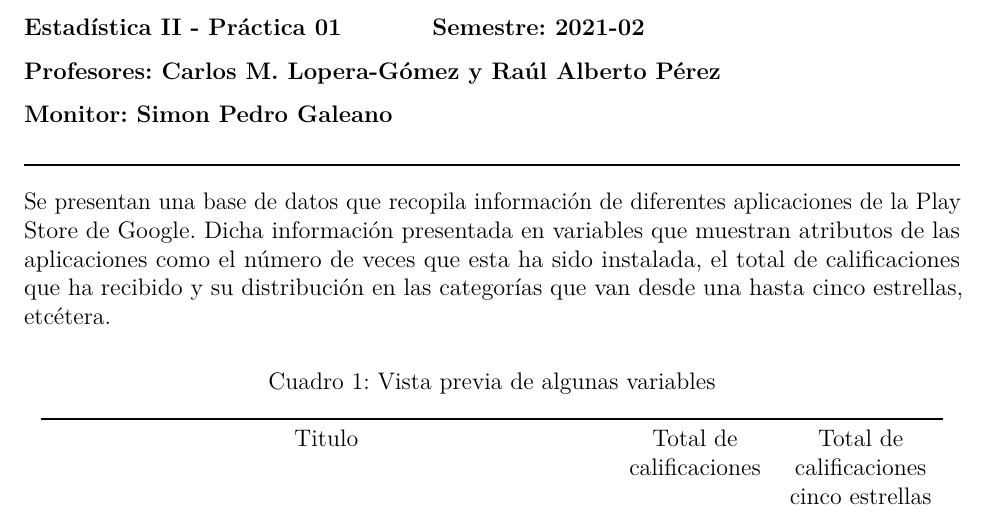
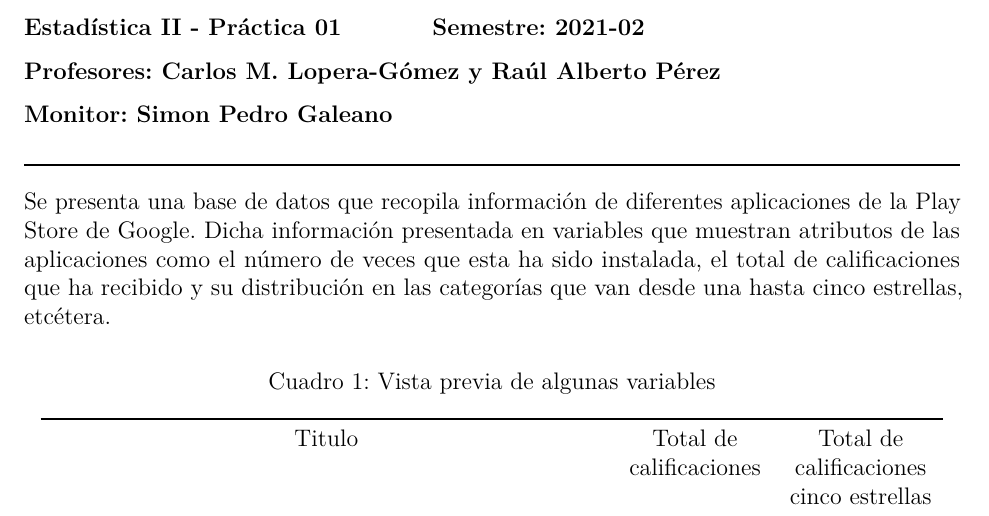
Before and after one commit to SimonPGM/EstadisticaII, an R Markdown document (Taller1_Octubre11/taller1.Rmd): part of the page, cut so that both start at the same text. The pictures show the output file Taller1_Octubre11/taller1.pdf that the author committed with the source.

Commit message:
Fixing typo

```diff
--- a/Taller1_Octubre11/taller1.Rmd
+++ b/Taller1_Octubre11/taller1.Rmd
@@ -28,7 +28,7 @@ library(tidyverse)
 
 $\rule{6.5in}{1pt}$
 
-Se presentan una base de datos que recopila información de diferentes
+Se presenta una base de datos que recopila información de diferentes
 aplicaciones de la Play Store de Google. Dicha información presentada en
 variables que muestran atributos de las aplicaciones como el número de veces
 que esta ha sido instalada, el total de calificaciones que ha recibido y su
```
Also changed, not shown: Taller1_Octubre11/taller1.pdf.
